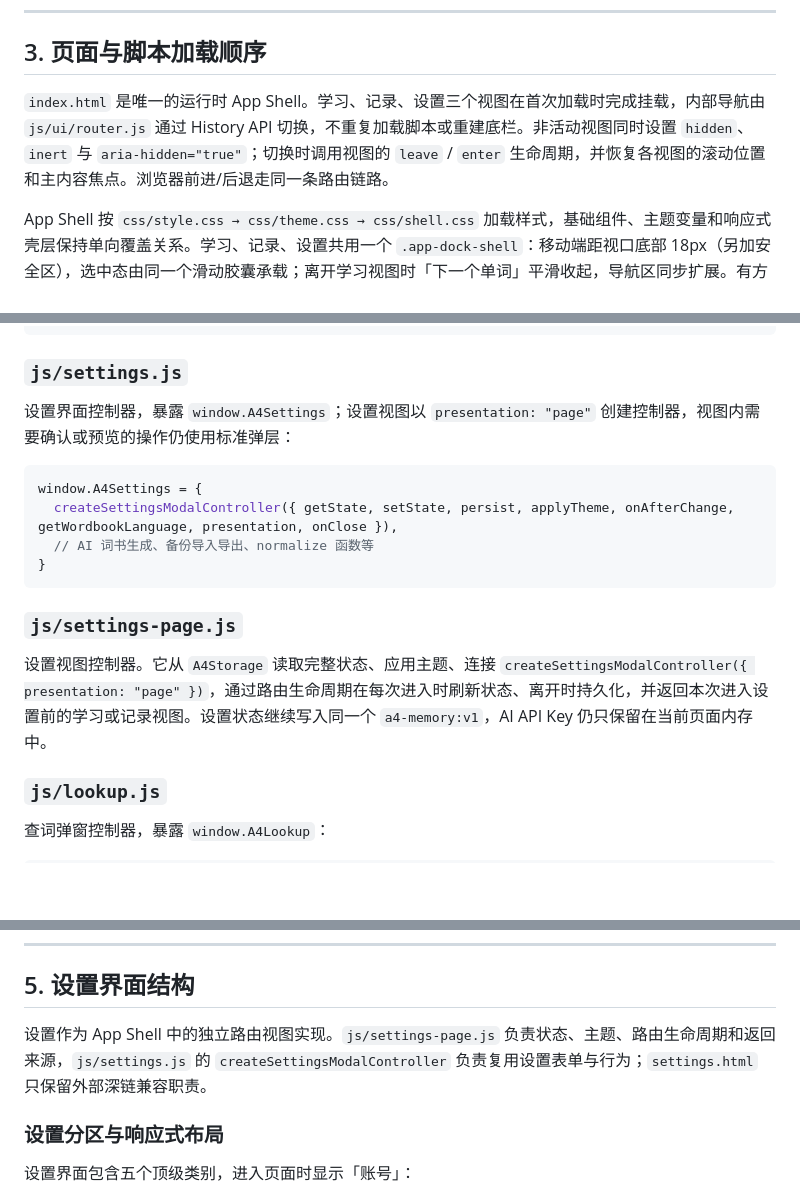
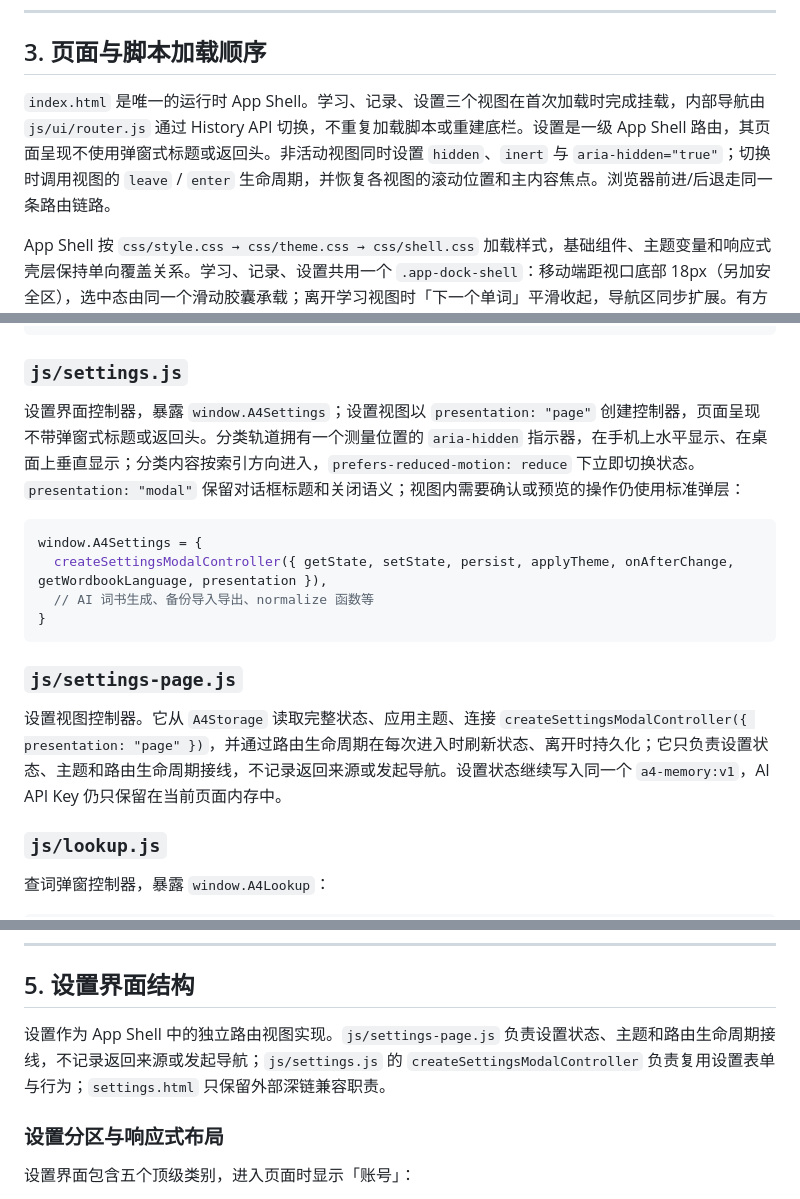
Before and after one commit to k7tmiz/A4-Memory, a Markdown page: docs/FRONTEND_CONTEXT.md, 3 parts joined by grey strips. Rendered like a GitHub page; blank space fills up the shorter version.

Commit message:
docs: describe native settings navigation

````diff
--- a/docs/FRONTEND_CONTEXT.md
+++ b/docs/FRONTEND_CONTEXT.md
@@ -92,7 +92,7 @@ A4-Memory/
 
 ## 3. 页面与脚本加载顺序
 
-`index.html` 是唯一的运行时 App Shell。学习、记录、设置三个视图在首次加载时完成挂载，内部导航由 `js/ui/router.js` 通过 History API 切换，不重复加载脚本或重建底栏。非活动视图同时设置 `hidden`、`inert` 与 `aria-hidden="true"`；切换时调用视图的 `leave` / `enter` 生命周期，并恢复各视图的滚动位置和主内容焦点。浏览器前进/后退走同一条路由链路。
+`index.html` 是唯一的运行时 App Shell。学习、记录、设置三个视图在首次加载时完成挂载，内部导航由 `js/ui/router.js` 通过 History API 切换，不重复加载脚本或重建底栏。设置是一级 App Shell 路由，其页面呈现不使用弹窗式标题或返回头。非活动视图同时设置 `hidden`、`inert` 与 `aria-hidden="true"`；切换时调用视图的 `leave` / `enter` 生命周期，并恢复各视图的滚动位置和主内容焦点。浏览器前进/后退走同一条路由链路。
 
 App Shell 按 `css/style.css → css/theme.css → css/shell.css` 加载样式，基础组件、主题变量和响应式壳层保持单向覆盖关系。学习、记录、设置共用一个 `.app-dock-shell`：移动端距视口底部 18px（另加安全区），选中态由同一个滑动胶囊承载；离开学习视图时「下一个单词」平滑收起，导航区同步扩展。有方向的视图切换和 A4 翻页动效在 `prefers-reduced-motion: reduce` 下停用。
 
@@ -220,16 +220,16 @@ window.A4Speech = {
 ```
 
 ### `js/settings.js`
-设置界面控制器，暴露 `window.A4Settings`；设置视图以 `presentation: "page"` 创建控制器，视图内需要确认或预览的操作仍使用标准弹层：
+设置界面控制器，暴露 `window.A4Settings`；设置视图以 `presentation: "page"` 创建控制器，页面呈现不带弹窗式标题或返回头。分类轨道拥有一个测量位置的 `aria-hidden` 指示器，在手机上水平显示、在桌面上垂直显示；分类内容按索引方向进入，`prefers-reduced-motion: reduce` 下立即切换状态。`presentation: "modal"` 保留对话框标题和关闭语义；视图内需要确认或预览的操作仍使用标准弹层：
 ```javascript
 window.A4Settings = {
-  createSettingsModalController({ getState, setState, persist, applyTheme, onAfterChange, getWordbookLanguage, presentation, onClose }),
+  createSettingsModalController({ getState, setState, persist, applyTheme, onAfterChange, getWordbookLanguage, presentation }),
   // AI 词书生成、备份导入导出、normalize 函数等
 }
 ```
 
 ### `js/settings-page.js`
-设置视图控制器。它从 `A4Storage` 读取完整状态、应用主题、连接 `createSettingsModalController({ presentation: "page" })`，通过路由生命周期在每次进入时刷新状态、离开时持久化，并返回本次进入设置前的学习或记录视图。设置状态继续写入同一个 `a4-memory:v1`，AI API Key 仍只保留在当前页面内存中。
+设置视图控制器。它从 `A4Storage` 读取完整状态、应用主题、连接 `createSettingsModalController({ presentation: "page" })`，并通过路由生命周期在每次进入时刷新状态、离开时持久化；它只负责设置状态、主题和路由生命周期接线，不记录返回来源或发起导航。设置状态继续写入同一个 `a4-memory:v1`，AI API Key 仍只保留在当前页面内存中。
 
 ### `js/lookup.js`
 查词弹窗控制器，暴露 `window.A4Lookup`：
@@ -304,7 +304,7 @@ Android 构建执行 `scripts/prepare-android-tts.mjs`：官方 sherpa-onnx v1.1
 
 ## 5. 设置界面结构
 
-设置作为 App Shell 中的独立路由视图实现。`js/settings-page.js` 负责状态、主题、路由生命周期和返回来源，`js/settings.js` 的 `createSettingsModalController` 负责复用设置表单与行为；`settings.html` 只保留外部深链兼容职责。
+设置作为 App Shell 中的独立路由视图实现。`js/settings-page.js` 负责设置状态、主题和路由生命周期接线，不记录返回来源或发起导航；`js/settings.js` 的 `createSettingsModalController` 负责复用设置表单与行为；`settings.html` 只保留外部深链兼容职责。
 
 ### 设置分区与响应式布局
 
````
